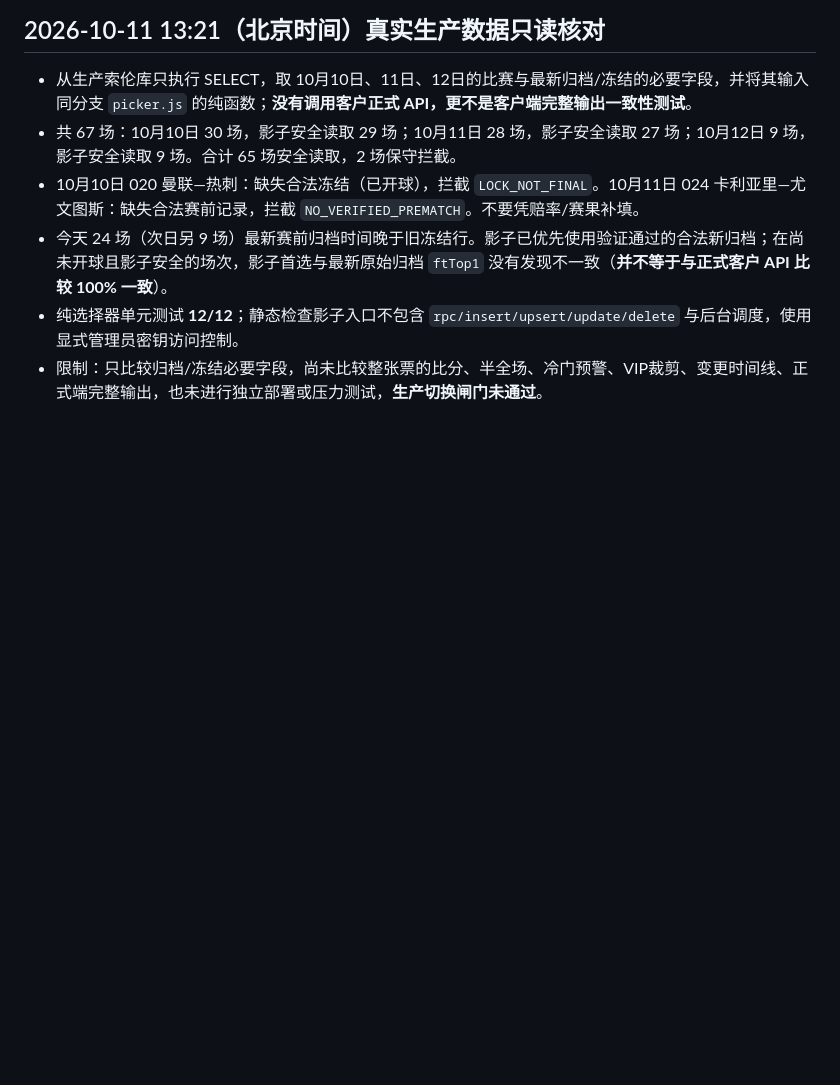
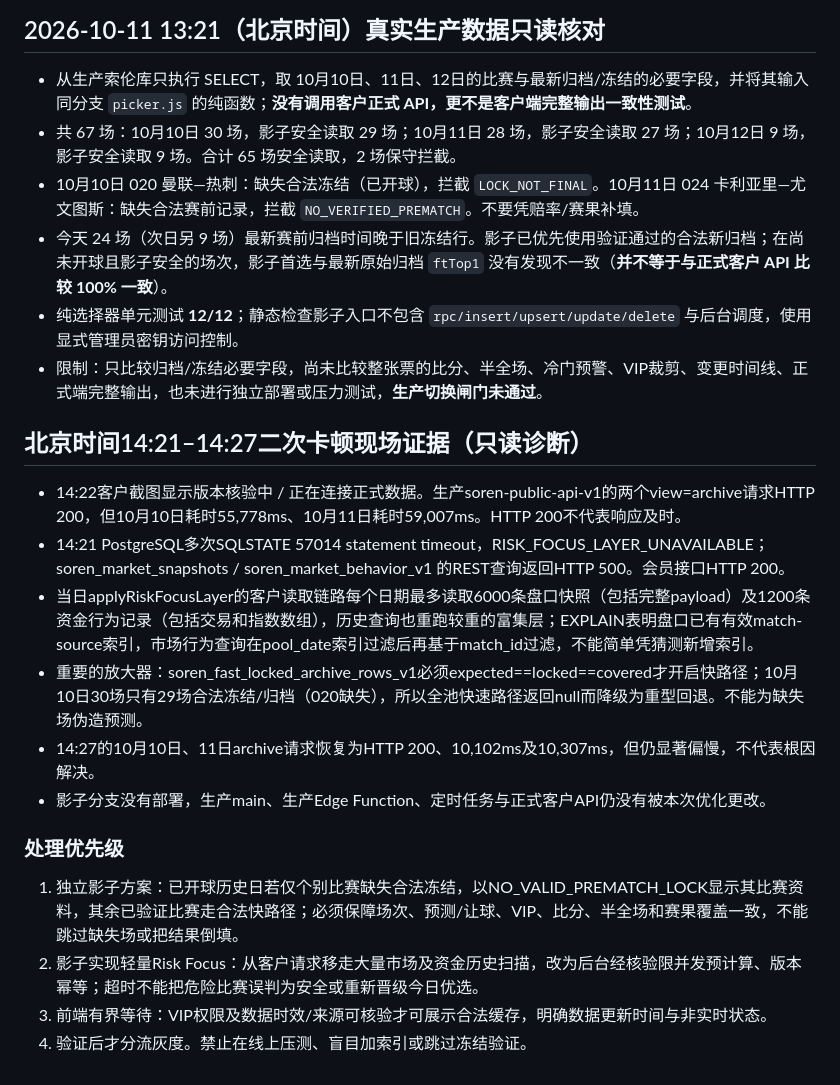
Before and after one commit to SuolunPro/suolunpro.github.io, a Markdown page: docs/ops/2026-10-11-customer-readonly-shadow.md, the part around the change. Drawn GitHub-style; blank space fills up the shorter version.

Commit message:
docs(incident): isolate second slow-down and 29/30 archive fast-path blocker

```diff
--- a/docs/ops/2026-10-11-customer-readonly-shadow.md
+++ b/docs/ops/2026-10-11-customer-readonly-shadow.md
@@ -37,3 +37,18 @@
 - 今天 24 场（次日另 9 场）最新赛前归档时间晚于旧冻结行。影子已优先使用验证通过的合法新归档；在尚未开球且影子安全的场次，影子首选与最新原始归档 `ftTop1` 没有发现不一致（**并不等于与正式客户 API 比较 100% 一致**）。
 - 纯选择器单元测试 **12/12**；静态检查影子入口不包含 `rpc/insert/upsert/update/delete` 与后台调度，使用显式管理员密钥访问控制。
 - 限制：只比较归档/冻结必要字段，尚未比较整张票的比分、半全场、冷门预警、VIP裁剪、变更时间线、正式端完整输出，也未进行独立部署或压力测试，**生产切换闸门未通过**。
+
+
+## 北京时间14:21–14:27二次卡顿现场证据（只读诊断）
+- 14:22客户截图显示版本核验中 / 正在连接正式数据。生产soren-public-api-v1的两个view=archive请求HTTP 200，但10月10日耗时55,778ms、10月11日耗时59,007ms。HTTP 200不代表响应及时。
+- 14:21 PostgreSQL多次SQLSTATE 57014 statement timeout，RISK_FOCUS_LAYER_UNAVAILABLE；soren_market_snapshots / soren_market_behavior_v1 的REST查询返回HTTP 500。会员接口HTTP 200。
+- 当日applyRiskFocusLayer的客户读取链路每个日期最多读取6000条盘口快照（包括完整payload）及1200条资金行为记录（包括交易和指数数组），历史查询也重跑较重的富集层；EXPLAIN表明盘口已有有效match-source索引，市场行为查询在pool_date索引过滤后再基于match_id过滤，不能简单凭猜测新增索引。
+- 重要的放大器：soren_fast_locked_archive_rows_v1必须expected==locked==covered才开启快路径；10月10日30场只有29场合法冻结/归档（020缺失），所以全池快速路径返回null而降级为重型回退。不能为缺失场伪造预测。
+- 14:27的10月10日、11日archive请求恢复为HTTP 200、10,102ms及10,307ms，但仍显著偏慢，不代表根因解决。
+- 影子分支没有部署，生产main、生产Edge Function、定时任务与正式客户API仍没有被本次优化更改。
+
+### 处理优先级
+1. 独立影子方案：已开球历史日若仅个别比赛缺失合法冻结，以NO_VALID_PREMATCH_LOCK显示其比赛资料，其余已验证比赛走合法快路径；必须保障场次、预测/让球、VIP、比分、半全场和赛果覆盖一致，不能跳过缺失场或把结果倒填。
+2. 影子实现轻量Risk Focus：从客户请求移走大量市场及资金历史扫描，改为后台经核验限并发预计算、版本幂等；超时不能把危险比赛误判为安全或重新晋级今日优选。
+3. 前端有界等待：VIP权限及数据时效/来源可核验才可展示合法缓存，明确数据更新时间与非实时状态。
+4. 验证后才分流灰度。禁止在线上压测、盲目加索引或跳过冻结验证。
```
